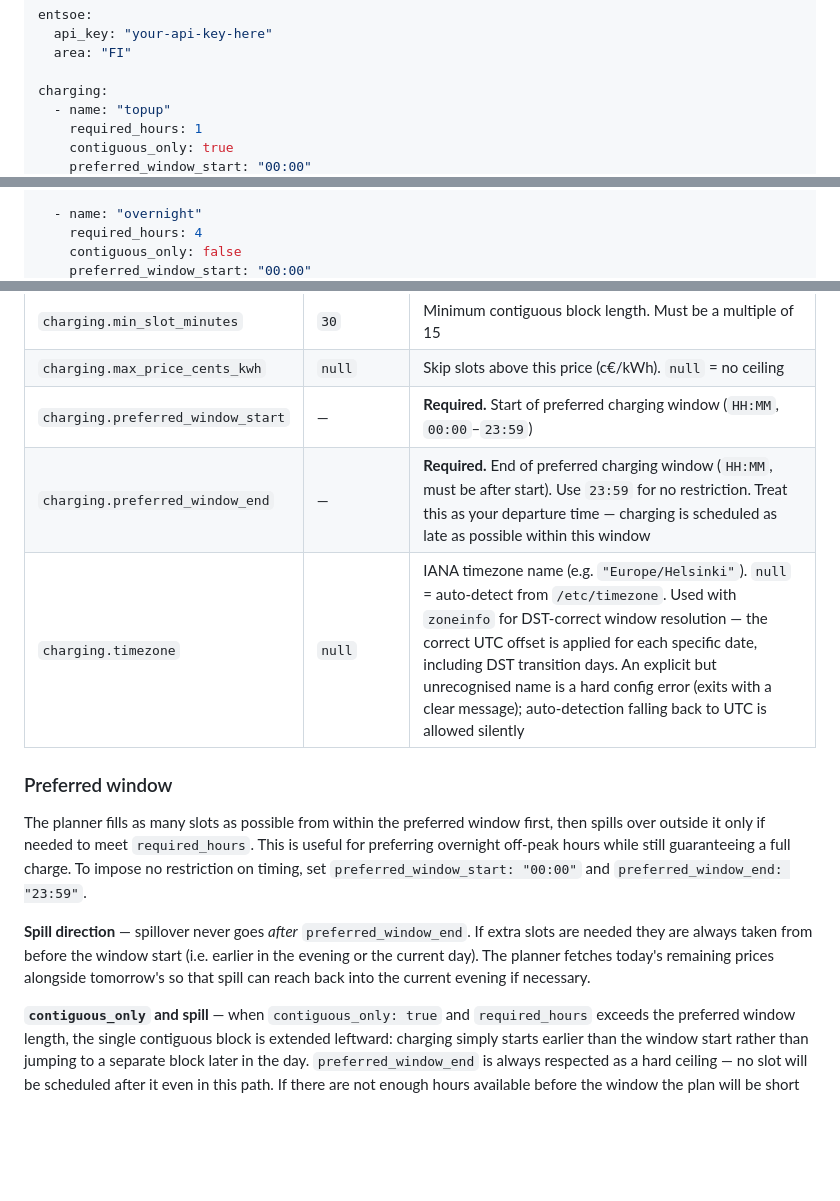
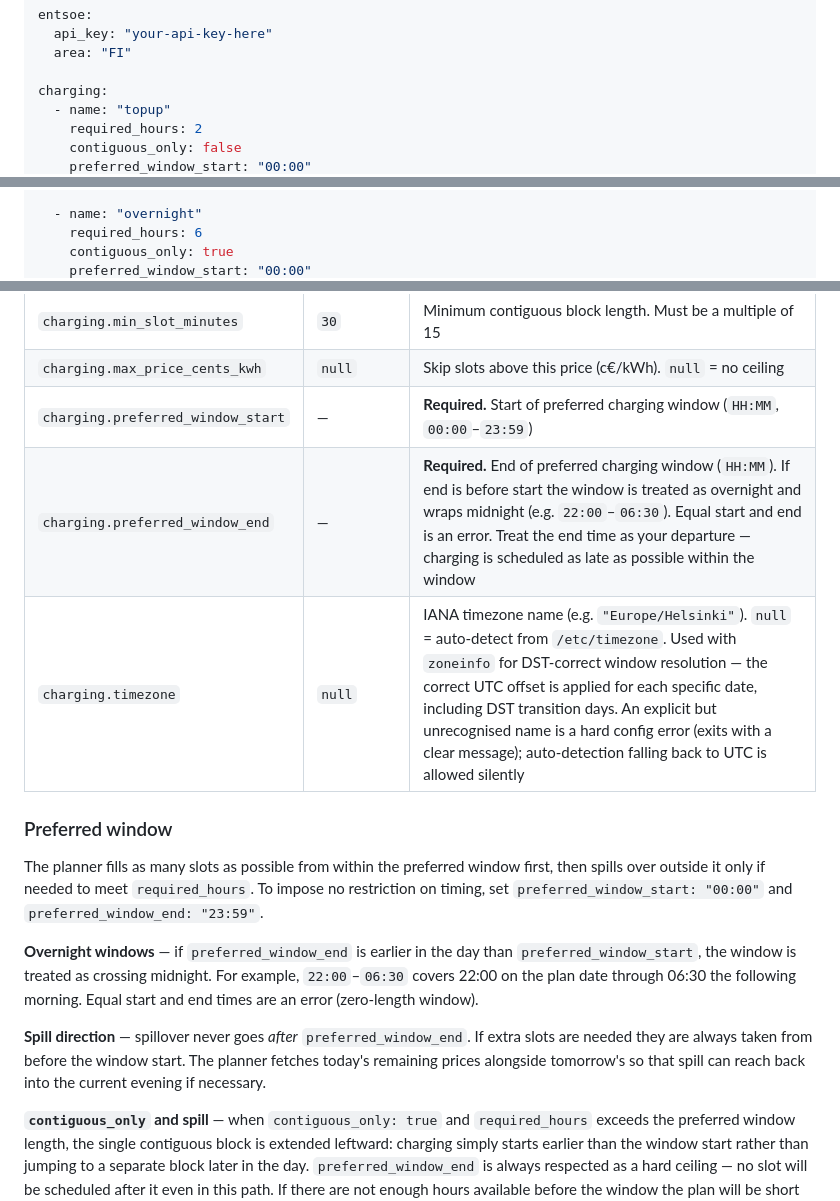
Before and after one commit to nikovett/charging-planner, a Markdown page: README.md, 3 parts joined by grey strips. Rendered like a GitHub page; blank space fills up the shorter version.

Commit message:
overnight windows

```diff
--- a/README.md
+++ b/README.md
@@ -92,6 +92,6 @@ entsoe:
 
 charging:
   - name: "topup"
-    required_hours: 1
-    contiguous_only: true
+    required_hours: 2
+    contiguous_only: false
     preferred_window_start: "00:00"
@@ -99,6 +99,6 @@ charging:
     timezone: "Europe/Helsinki"
 
   - name: "overnight"
-    required_hours: 4
-    contiguous_only: false
+    required_hours: 6
+    contiguous_only: true
     preferred_window_start: "00:00"
@@ -121,14 +121,16 @@ charging:
 | `charging.min_slot_minutes` | `30` | Minimum contiguous block length. Must be a multiple of 15 |
 | `charging.max_price_cents_kwh` | `null` | Skip slots above this price (c€/kWh). `null` = no ceiling |
 | `charging.preferred_window_start` | — | **Required.** Start of preferred charging window (`HH:MM`, `00:00`–`23:59`) |
-| `charging.preferred_window_end` | — | **Required.** End of preferred charging window (`HH:MM`, must be after start). Use `23:59` for no restriction. Treat this as your departure time — charging is scheduled as late as possible within this window |
+| `charging.preferred_window_end` | — | **Required.** End of preferred charging window (`HH:MM`). If end is before start the window is treated as overnight and wraps midnight (e.g. `22:00`–`06:30`). Equal start and end is an error. Treat the end time as your departure — charging is scheduled as late as possible within the window |
 | `charging.timezone` | `null` | IANA timezone name (e.g. `"Europe/Helsinki"`). `null` = auto-detect from `/etc/timezone`. Used with `zoneinfo` for DST-correct window resolution — the correct UTC offset is applied for each specific date, including DST transition days. An explicit but unrecognised name is a hard config error (exits with a clear message); auto-detection falling back to UTC is allowed silently |
 
 ### Preferred window
 
-The planner fills as many slots as possible from within the preferred window first, then spills over outside it only if needed to meet `required_hours`. This is useful for preferring overnight off-peak hours while still guaranteeing a full charge. To impose no restriction on timing, set `preferred_window_start: "00:00"` and `preferred_window_end: "23:59"`.
+The planner fills as many slots as possible from within the preferred window first, then spills over outside it only if needed to meet `required_hours`. To impose no restriction on timing, set `preferred_window_start: "00:00"` and `preferred_window_end: "23:59"`.
 
-**Spill direction** — spillover never goes *after* `preferred_window_end`. If extra slots are needed they are always taken from before the window start (i.e. earlier in the evening or the current day). The planner fetches today's remaining prices alongside tomorrow's so that spill can reach back into the current evening if necessary.
+**Overnight windows** — if `preferred_window_end` is earlier in the day than `preferred_window_start`, the window is treated as crossing midnight. For example, `22:00`–`06:30` covers 22:00 on the plan date through 06:30 the following morning. Equal start and end times are an error (zero-length window).
+
+**Spill direction** — spillover never goes *after* `preferred_window_end`. If extra slots are needed they are always taken from before the window start. The planner fetches today's remaining prices alongside tomorrow's so that spill can reach back into the current evening if necessary.
 
 **`contiguous_only` and spill** — when `contiguous_only: true` and `required_hours` exceeds the preferred window length, the single contiguous block is extended leftward: charging simply starts earlier than the window start rather than jumping to a separate block later in the day. `preferred_window_end` is always respected as a hard ceiling — no slot will be scheduled after it even in this path. If there are not enough hours available before the window the plan will be short by the deficit (a warning is logged).
 
```
Also changed, not shown: other parts of README.md (+3 -3 lines).
